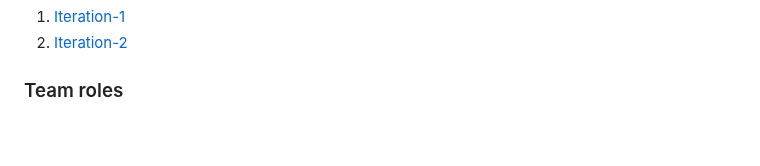
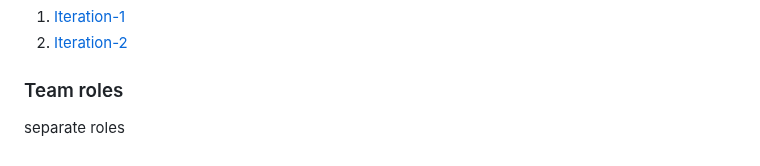
Before and after one commit to MinKhantKyawFreddy/Advance, a Markdown page: cp3407-project-v2024/README.md, the part around the change. Rendered like a GitHub page.

Commit message:
Fixing the problems

```diff
--- a/cp3407-project-v2024/README.md
+++ b/cp3407-project-v2024/README.md
@@ -96,3 +96,4 @@ Total: YY days
 
 
 ### Team roles
+separate roles
```
